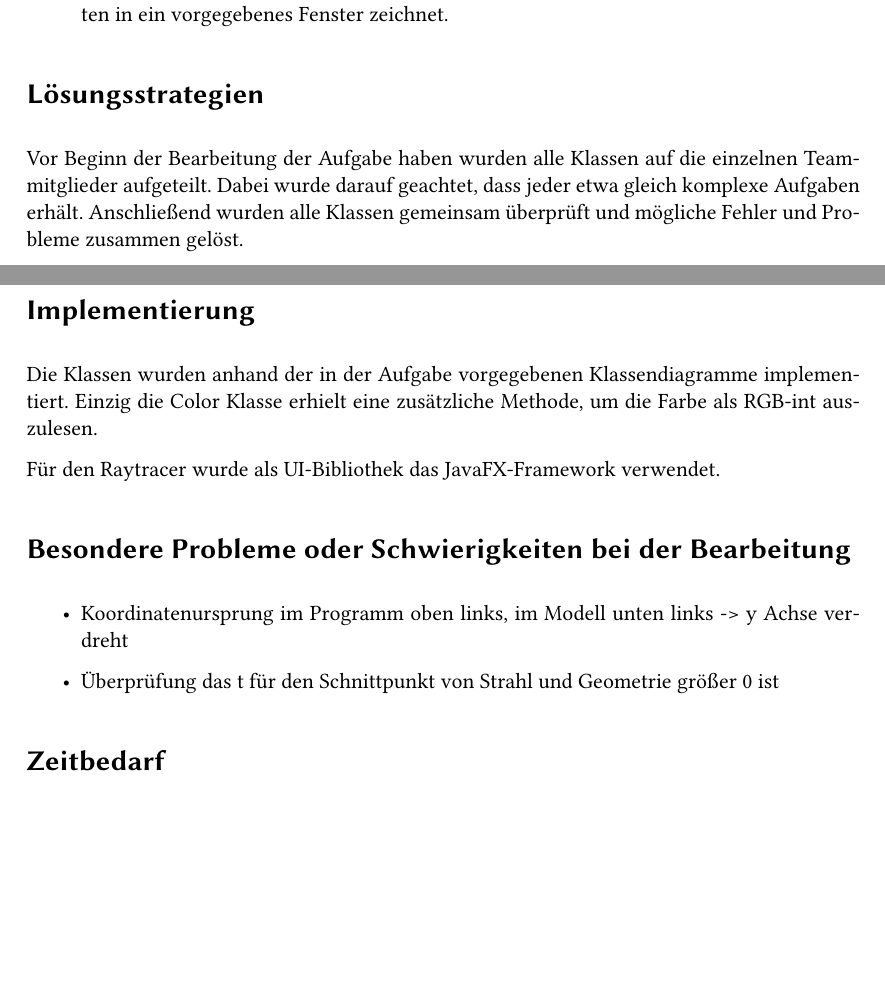
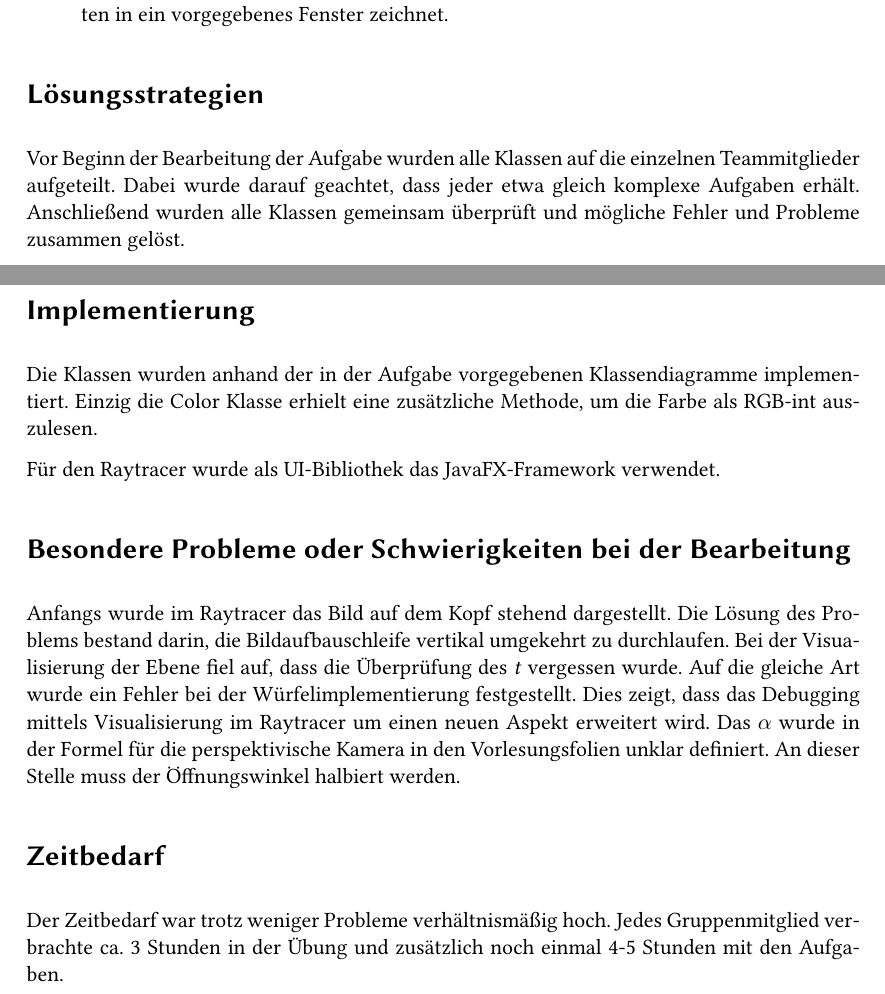
Before and after one commit to trayracer/raytracer-trayracer, a LaTeX document (reports/Schnittberechnung/Schnittberechnung-Trayracer.tex): two parts of pages 1 and 2 of 2, joined at a grey line, cut so that both start at the same text, the shorter picture padded with empty space. Compiled offline with pdfLaTeX.

Commit message:
finished the report

```diff
--- a/reports/Schnittberechnung/Schnittberechnung-Trayracer.tex
+++ b/reports/Schnittberechnung/Schnittberechnung-Trayracer.tex
@@ -35,7 +35,7 @@ Zur Realisierung der Aufgabe müssen folgende Klassen geschrieben werden:
 
 \section*{Lösungsstrategien}
 
-Vor Beginn der Bearbeitung der Aufgabe haben wurden alle Klassen auf die einzelnen Teammitglieder aufgeteilt.
+Vor Beginn der Bearbeitung der Aufgabe wurden alle Klassen auf die einzelnen Teammitglieder aufgeteilt.
 Dabei wurde darauf geachtet, dass jeder etwa gleich komplexe Aufgaben erhält.
 Anschließend wurden alle Klassen gemeinsam überprüft und mögliche Fehler und Probleme zusammen gelöst.
 
@@ -49,14 +49,16 @@ Für den Raytracer wurde als UI-Bibliothek das JavaFX-Framework verwendet.
 
 \section*{Besondere Probleme oder Schwierigkeiten bei der Bearbeitung}
 
-\begin{itemize}
-\item Koordinatenursprung im Programm oben links, im Modell unten links -> y Achse verdreht
-\item Überprüfung das t für den Schnittpunkt von Strahl und Geometrie größer 0 ist
-\end{itemize}
+Anfangs wurde im Raytracer das Bild auf dem Kopf stehend dargestellt.
+Die Lösung des Problems bestand darin, die Bildaufbauschleife vertikal umgekehrt zu durchlaufen.
+Bei der Visualisierung der Ebene fiel auf, dass die Überprüfung des \emph{t} vergessen wurde. Auf die gleiche Art wurde ein Fehler bei der Würfelimplementierung festgestellt.
+Dies zeigt, dass das Debugging mittels Visualisierung im Raytracer um einen neuen Aspekt erweitert wird.
+Das $\alpha$ wurde in der Formel für die perspektivische Kamera in den Vorlesungsfolien unklar definiert. An dieser Stelle muss der Öffnungswinkel halbiert werden.
 
 
 \section*{Zeitbedarf}
 
+Der Zeitbedarf war trotz weniger Probleme verhältnismäßig hoch. Jedes Gruppenmitglied verbrachte ca. 3 Stunden in der Übung und zusätzlich noch einmal 4-5 Stunden mit den Aufgaben.
 
 
 
```
Also changed, not shown: reports/Schnittberechnung/Schnittberechnung-Trayracer.pdf (added).
